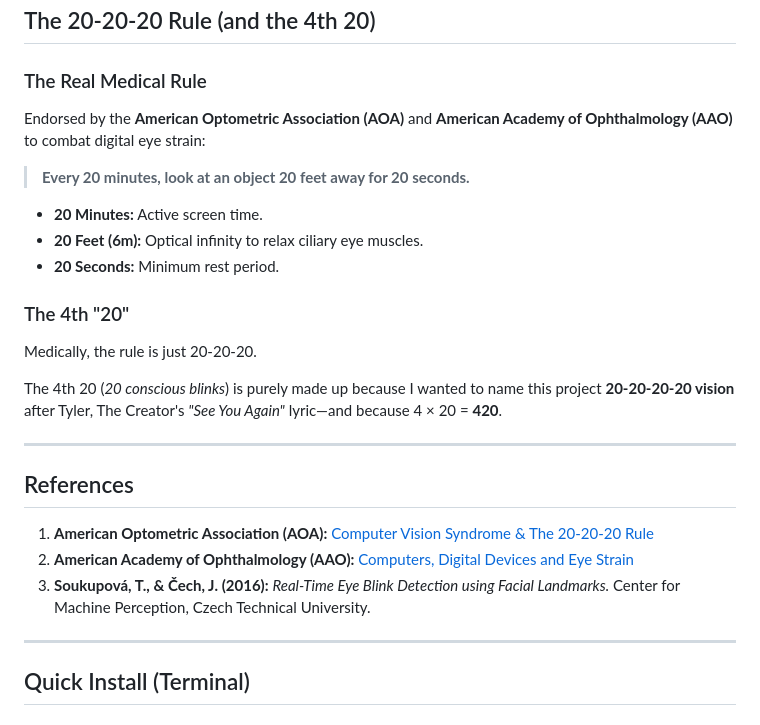
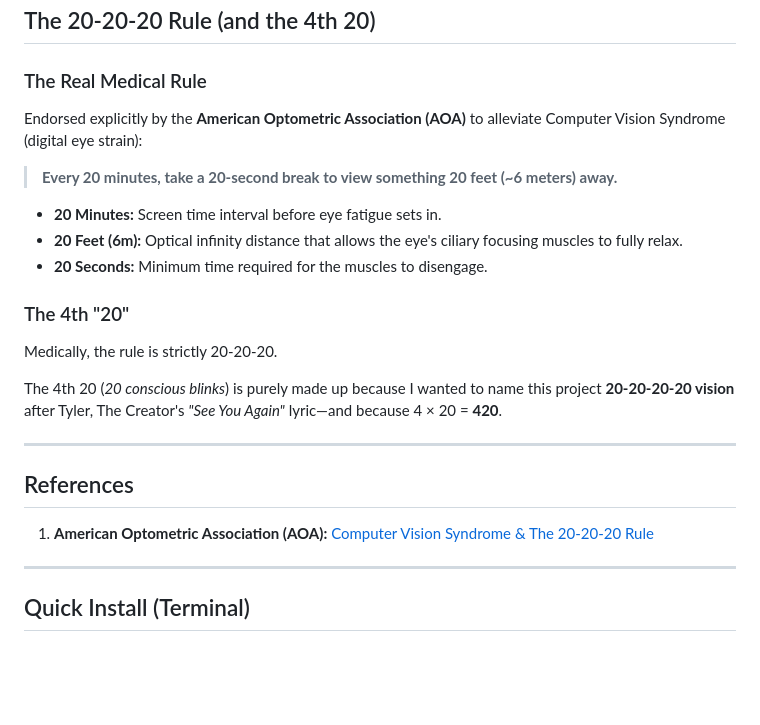
Before and after one commit to ganendraditya/20-20-20-20-vision, a Markdown page: README.md, the part around the change. Rendered like a GitHub page; blank space fills up the shorter version.

Commit message:
docs: clean up references to only legitimate explicit AOA 20-20-20 source

```diff
--- a/README.md
+++ b/README.md
@@ -10,15 +10,15 @@
 ## The 20-20-20 Rule (and the 4th 20)
 
 ### The Real Medical Rule
-Endorsed by the **American Optometric Association (AOA)** and **American Academy of Ophthalmology (AAO)** to combat digital eye strain:
-> **Every 20 minutes, look at an object 20 feet away for 20 seconds.**
+Endorsed explicitly by the **American Optometric Association (AOA)** to alleviate Computer Vision Syndrome (digital eye strain):
+> **Every 20 minutes, take a 20-second break to view something 20 feet (~6 meters) away.**
 
-- **20 Minutes:** Active screen time.
-- **20 Feet (6m):** Optical infinity to relax ciliary eye muscles.
-- **20 Seconds:** Minimum rest period.
+- **20 Minutes:** Screen time interval before eye fatigue sets in.
+- **20 Feet (6m):** Optical infinity distance that allows the eye's ciliary focusing muscles to fully relax.
+- **20 Seconds:** Minimum time required for the muscles to disengage.
 
 ### The 4th "20"
-Medically, the rule is just 20-20-20.
+Medically, the rule is strictly 20-20-20.
 
 The 4th 20 (*20 conscious blinks*) is purely made up because I wanted to name this project **20-20-20-20 vision** after Tyler, The Creator's *"See You Again"* lyric—and because 4 × 20 = **420**.
 
@@ -27,8 +27,6 @@ The 4th 20 (*20 conscious blinks*) is purely made up because I wanted to name th
 ## References
 
 1. **American Optometric Association (AOA):** [Computer Vision Syndrome & The 20-20-20 Rule](https://www.aoa.org/healthy-eyes/eye-and-vision-conditions/computer-vision-syndrome)
-2. **American Academy of Ophthalmology (AAO):** [Computers, Digital Devices and Eye Strain](https://www.aao.org/eye-health/tips-prevention/computer-usage)
-3. **Soukupová, T., & Čech, J. (2016):** *Real-Time Eye Blink Detection using Facial Landmarks.* Center for Machine Perception, Czech Technical University.
 
 ---
 
```
